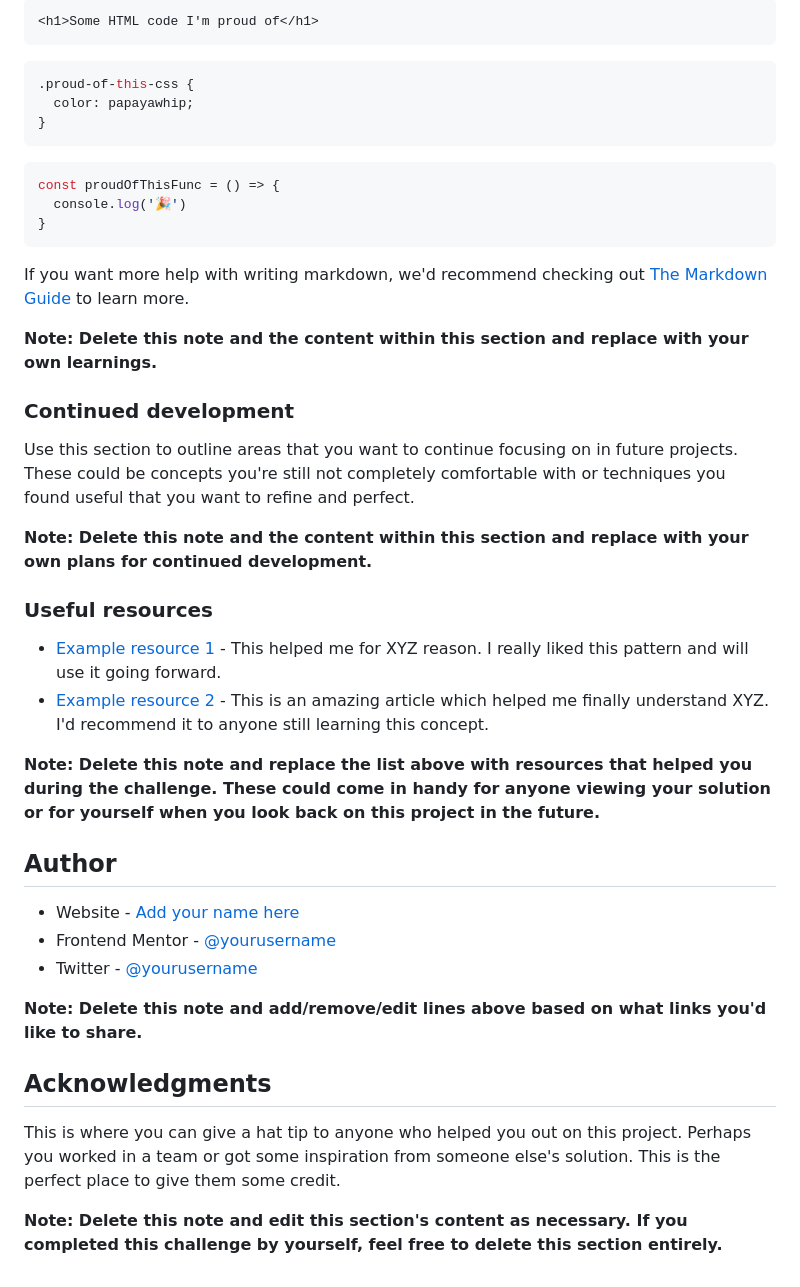
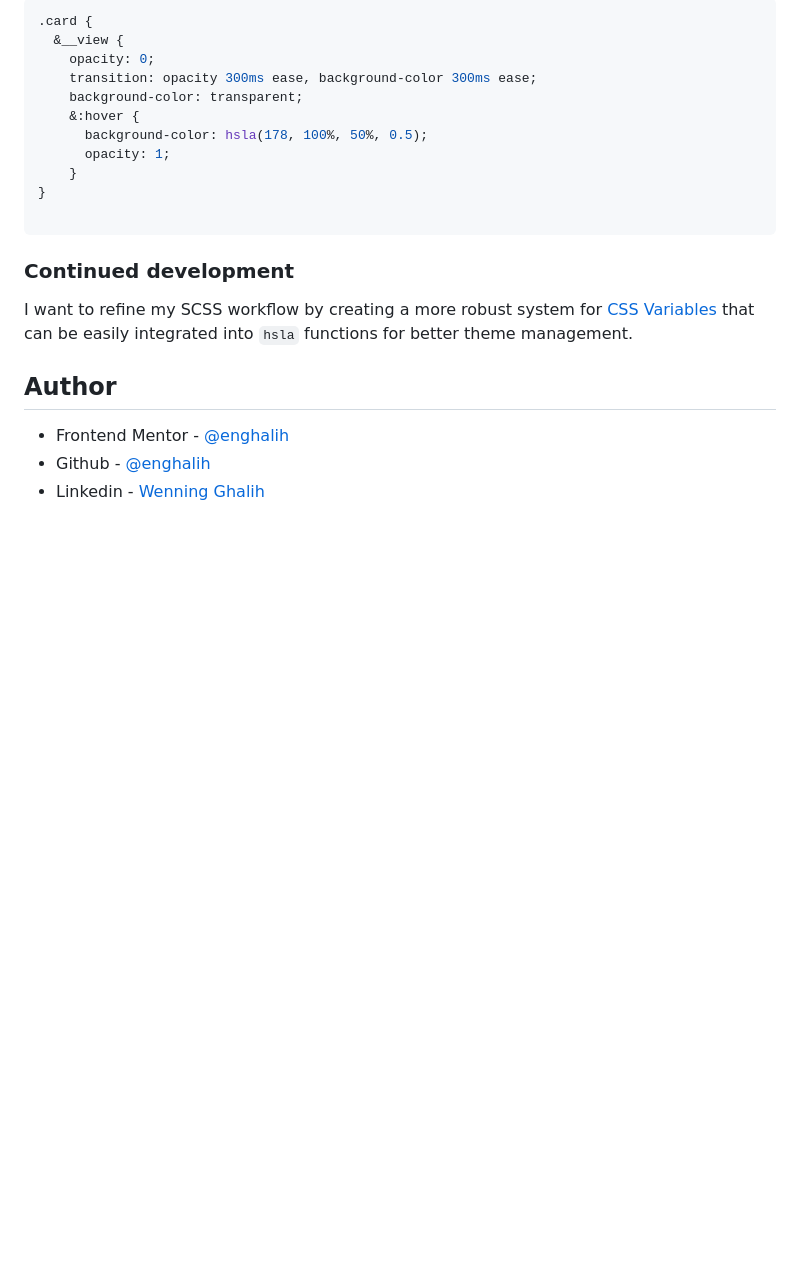
Before and after one commit to enghalih/nft-preview-card-component, a Markdown page: README-template.md, the part around the change printed below. Drawn GitHub-style; blank space fills up the shorter version.

````diff
--- a/README-template.md
+++ b/README-template.md
@@ -67,45 +46,24 @@ To see how you can add code snippets, see below:
 
-```html
-<h1>Some HTML code I'm proud of</h1>
+```scss
+.card {
+  &__view {
+    opacity: 0;
+    transition: opacity 300ms ease, background-color 300ms ease;
+    background-color: transparent;
+    &:hover {
+      background-color: hsla(178, 100%, 50%, 0.5);
+      opacity: 1;
+    }
+}
+
 ```
-```css
-.proud-of-this-css {
-  color: papayawhip;
-}
-```
-```js
-const proudOfThisFunc = () => {
-  console.log('🎉')
-}
-```
-
-If you want more help with writing markdown, we'd recommend checking out [The Markdown Guide](https://www.markdownguide.org/) to learn more.
-
-**Note: Delete this note and the content within this section and replace with your own learnings.**
 
 ### Continued development
 
-Use this section to outline areas that you want to continue focusing on in future projects. These could be concepts you're still not completely comfortable with or techniques you found useful that you want to refine and perfect.
-
-**Note: Delete this note and the content within this section and replace with your own plans for continued development.**
-
-### Useful resources
-
-- [Example resource 1](https://www.example.com) - This helped me for XYZ reason. I really liked this pattern and will use it going forward.
-- [Example resource 2](https://www.example.com) - This is an amazing article which helped me finally understand XYZ. I'd recommend it to anyone still learning this concept.
-
-**Note: Delete this note and replace the list above with resources that helped you during the challenge. These could come in handy for anyone viewing your solution or for yourself when you look back on this project in the future.**
+I want to refine my SCSS workflow by creating a more robust system for [CSS Variables](https://developer.mozilla.org) that can be easily integrated into `hsla` functions for better theme management.
 
 ## Author
 
-- Website - [Add your name here](https://www.your-site.com)
-- Frontend Mentor - [@yourusername](https://www.frontendmentor.io/profile/yourusername)
-- Twitter - [@yourusername](https://www.twitter.com/yourusername)
-
-**Note: Delete this note and add/remove/edit lines above based on what links you'd like to share.**
-
-## Acknowledgments
-
-This is where you can give a hat tip to anyone who helped you out on this project. Perhaps you worked in a team or got some inspiration from someone else's solution. This is the perfect place to give them some credit.
-
-**Note: Delete this note and edit this section's content as necessary. If you completed this challenge by yourself, feel free to delete this section entirely.**
+- Frontend Mentor - [@enghalih](https://www.frontendmentor.io/profile/enghalih)
+- Github - [@enghalih](https://github.com/enghalih)
+- Linkedin - [Wenning Ghalih](https://www.linkedin.com/in/enghalih/)
````
Also changed, not shown: other parts of README-template.md (+9 -30 lines), image-1.png (added), image.png (added).
